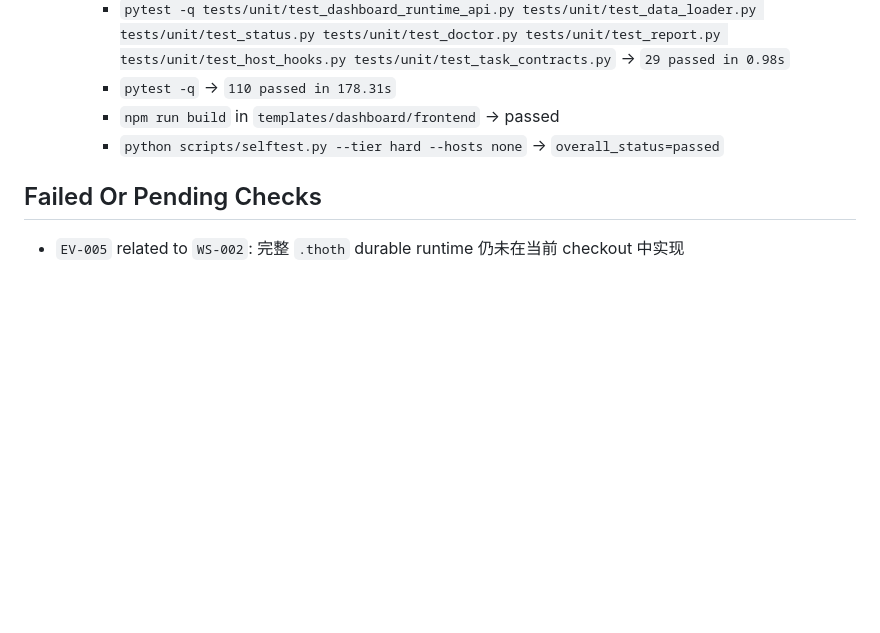
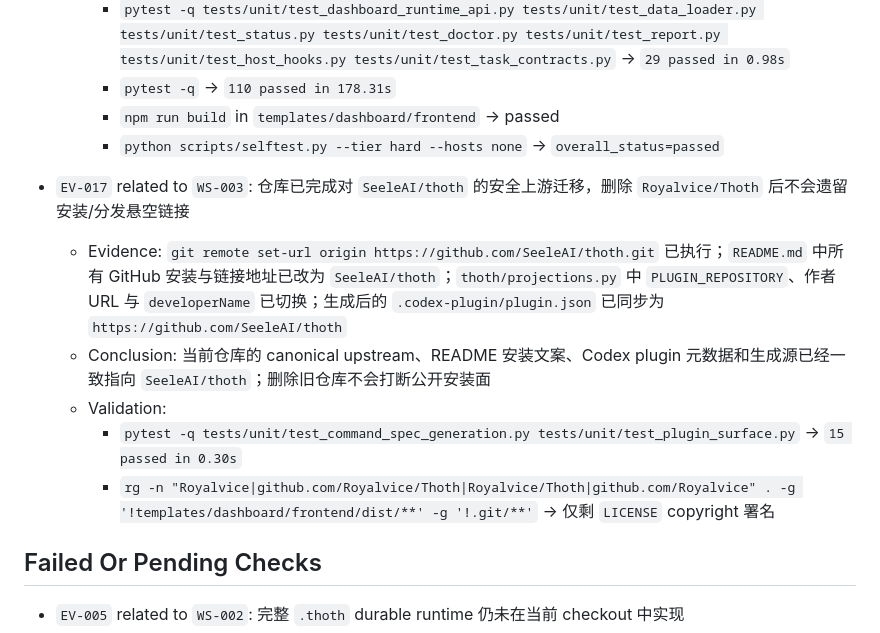
Before and after one commit to SeeleAI/Thoth, a Markdown page: .agent-os/acceptance-report.md, the part around the change. GitHub-like rendering; blank space fills up the shorter version.

```diff
--- a/.agent-os/acceptance-report.md
+++ b/.agent-os/acceptance-report.md
@@ -85,6 +85,13 @@
     - `npm run build` in `templates/dashboard/frontend` -> passed
     - `python scripts/selftest.py --tier hard --hosts none` -> `overall_status=passed`
 
+- `EV-017` related to `WS-003`: 仓库已完成对 `SeeleAI/thoth` 的安全上游迁移，删除 `Royalvice/Thoth` 后不会遗留安装/分发悬空链接
+  - Evidence: `git remote set-url origin https://github.com/SeeleAI/thoth.git` 已执行；`README.md` 中所有 GitHub 安装与链接地址已改为 `SeeleAI/thoth`；`thoth/projections.py` 中 `PLUGIN_REPOSITORY`、作者 URL 与 `developerName` 已切换；生成后的 `.codex-plugin/plugin.json` 已同步为 `https://github.com/SeeleAI/thoth`
+  - Conclusion: 当前仓库的 canonical upstream、README 安装文案、Codex plugin 元数据和生成源已经一致指向 `SeeleAI/thoth`；删除旧仓库不会打断公开安装面
+  - Validation:
+    - `pytest -q tests/unit/test_command_spec_generation.py tests/unit/test_plugin_surface.py` -> `15 passed in 0.30s`
+    - `rg -n "Royalvice|github.com/Royalvice/Thoth|Royalvice/Thoth|github.com/Royalvice" . -g '!templates/dashboard/frontend/dist/**' -g '!.git/**'` -> 仅剩 `LICENSE` copyright 署名
+
 ## Failed Or Pending Checks
 
 - `EV-005` related to `WS-002`: 完整 `.thoth` durable runtime 仍未在当前 checkout 中实现
```
Also changed, not shown: .agent-os/change-decisions.md (+5 -0 lines), .agent-os/run-log.md (+6 -0 lines).
